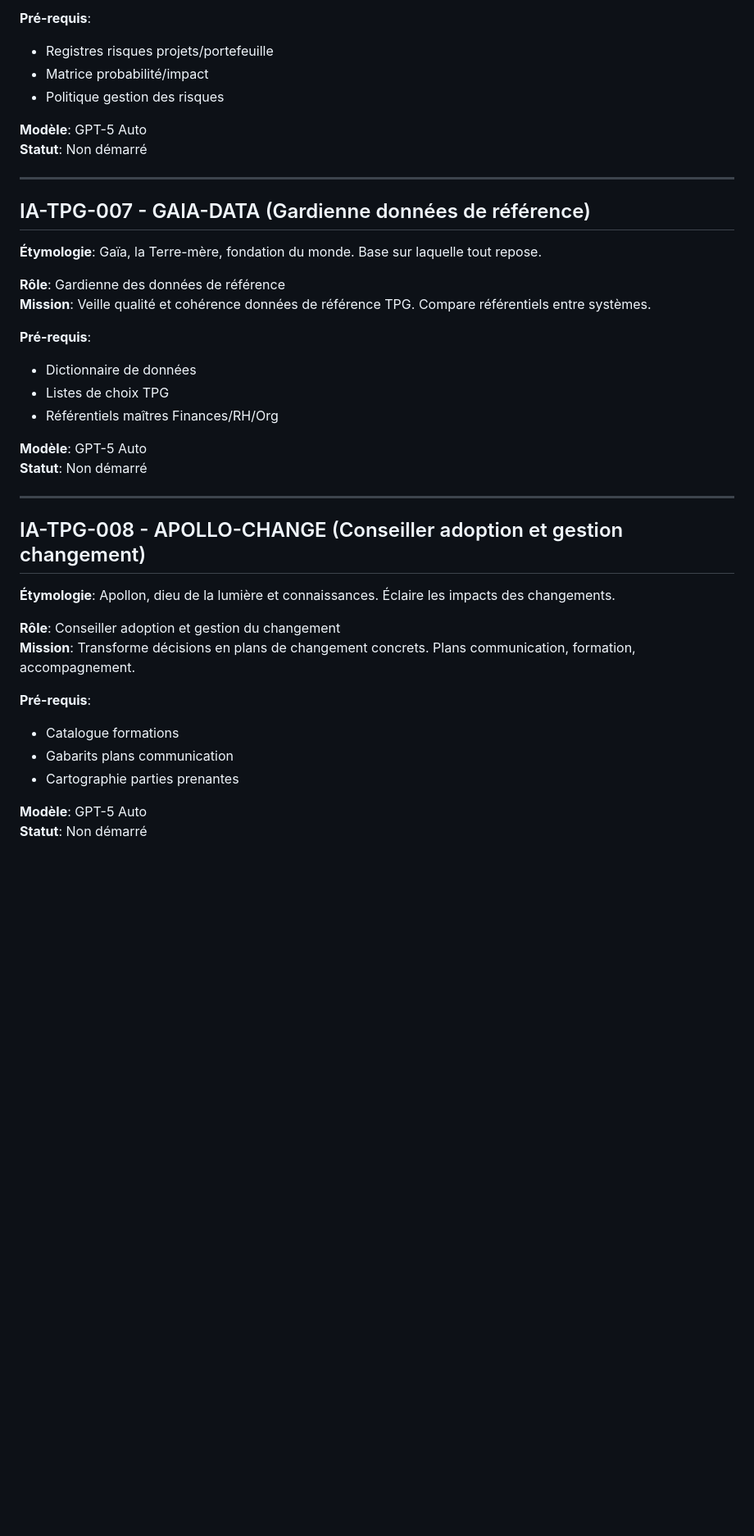
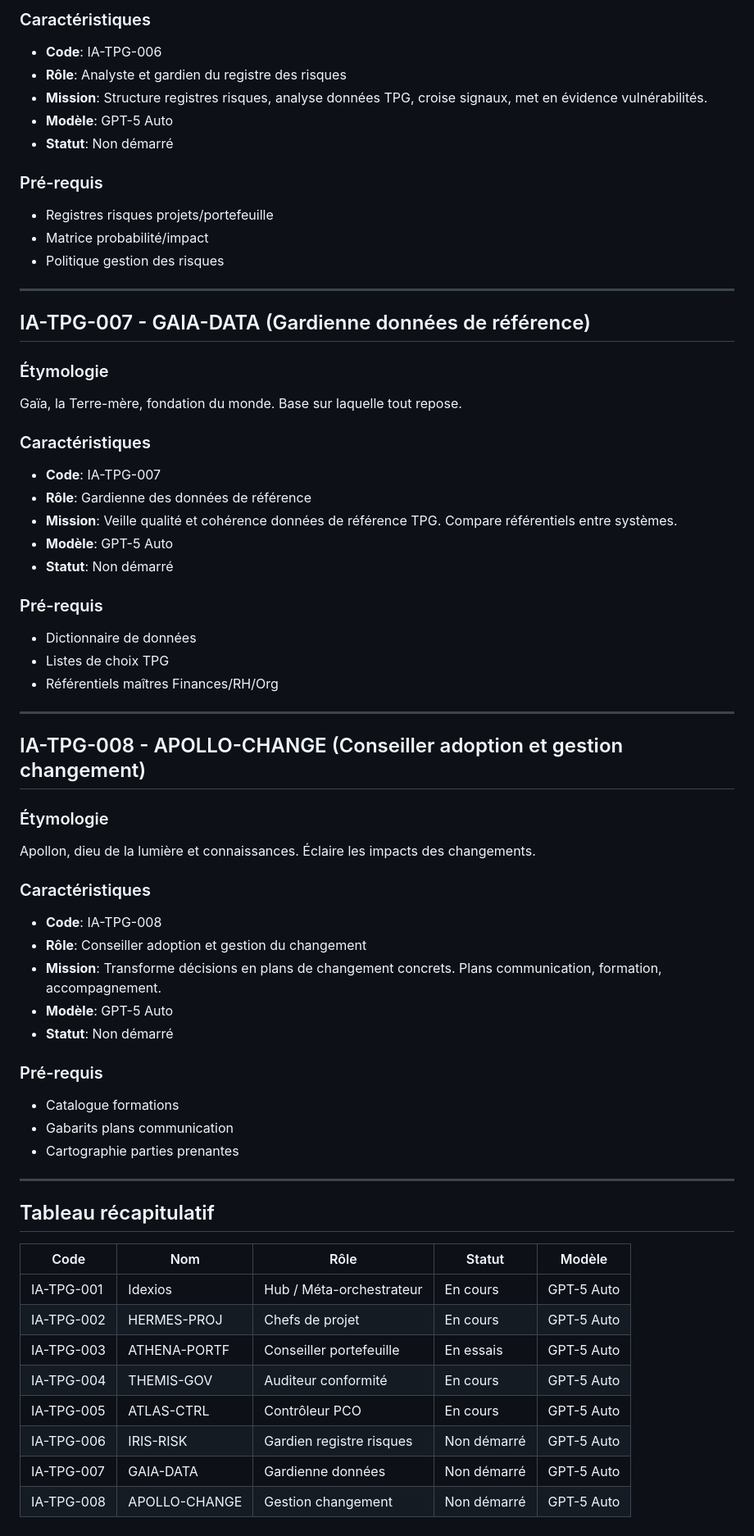
Before and after one commit to Ledobs/Reddixia, a Markdown page: docs/agents/agents-registry.md, the part around one of its changes. Shown at 82% size. GitHub-like rendering; blank space fills up the shorter version.

```diff
--- a/docs/agents/agents-registry.md
+++ b/docs/agents/agents-registry.md
@@ -100,42 +134,73 @@
 
-**Pré-requis**:
+### Caractéristiques
+
+- **Code**: IA-TPG-006
+- **Rôle**: Analyste et gardien du registre des risques
+- **Mission**: Structure registres risques, analyse données TPG, croise signaux, met en évidence vulnérabilités.
+- **Modèle**: GPT-5 Auto
+- **Statut**: Non démarré
+
+### Pré-requis
+
 - Registres risques projets/portefeuille
 - Matrice probabilité/impact
 - Politique gestion des risques
-
-**Modèle**: GPT-5 Auto
-**Statut**: Non démarré
 
 ---
 
 ## IA-TPG-007 - GAIA-DATA (Gardienne données de référence)
 
-**Étymologie**: Gaïa, la Terre-mère, fondation du monde. Base sur laquelle tout repose.
+### Étymologie
 
-**Rôle**: Gardienne des données de référence
-**Mission**: Veille qualité et cohérence données de référence TPG. Compare référentiels entre systèmes.
+Gaïa, la Terre-mère, fondation du monde. Base sur laquelle tout repose.
 
-**Pré-requis**:
+### Caractéristiques
+
+- **Code**: IA-TPG-007
+- **Rôle**: Gardienne des données de référence
+- **Mission**: Veille qualité et cohérence données de référence TPG. Compare référentiels entre systèmes.
+- **Modèle**: GPT-5 Auto
+- **Statut**: Non démarré
+
+### Pré-requis
+
 - Dictionnaire de données
 - Listes de choix TPG
 - Référentiels maîtres Finances/RH/Org
-
-**Modèle**: GPT-5 Auto
-**Statut**: Non démarré
 
 ---
 
 ## IA-TPG-008 - APOLLO-CHANGE (Conseiller adoption et gestion changement)
 
-**Étymologie**: Apollon, dieu de la lumière et connaissances. Éclaire les impacts des changements.
+### Étymologie
 
-**Rôle**: Conseiller adoption et gestion du changement
-**Mission**: Transforme décisions en plans de changement concrets. Plans communication, formation, accompagnement.
+Apollon, dieu de la lumière et connaissances. Éclaire les impacts des changements.
 
-**Pré-requis**:
+### Caractéristiques
+
+- **Code**: IA-TPG-008
+- **Rôle**: Conseiller adoption et gestion du changement
+- **Mission**: Transforme décisions en plans de changement concrets. Plans communication, formation, accompagnement.
+- **Modèle**: GPT-5 Auto
+- **Statut**: Non démarré
+
+### Pré-requis
+
 - Catalogue formations
 - Gabarits plans communication
 - Cartographie parties prenantes
 
-**Modèle**: GPT-5 Auto
-**Statut**: Non démarré
+---
+
+## Tableau récapitulatif
+
+| Code | Nom | Rôle | Statut | Modèle |
+|------|-----|------|--------|--------|
+| IA-TPG-001 | Idexios | Hub / Méta-orchestrateur | En cours | GPT-5 Auto |
+| IA-TPG-002 | HERMES-PROJ | Chefs de projet | En cours | GPT-5 Auto |
+| IA-TPG-003 | ATHENA-PORTF | Conseiller portefeuille | En essais | GPT-5 Auto |
+| IA-TPG-004 | THEMIS-GOV | Auditeur conformité | En cours | GPT-5 Auto |
+| IA-TPG-005 | ATLAS-CTRL | Contrôleur PCO | En cours | GPT-5 Auto |
+| IA-TPG-006 | IRIS-RISK | Gardien registre risques | Non démarré | GPT-5 Auto |
+| IA-TPG-007 | GAIA-DATA | Gardienne données | Non démarré | GPT-5 Auto |
+| IA-TPG-008 | APOLLO-CHANGE | Gestion changement | Non démarré | GPT-5 Auto |
```
Also changed, not shown: other parts of docs/agents/agents-registry.md (+74 -40 lines).
